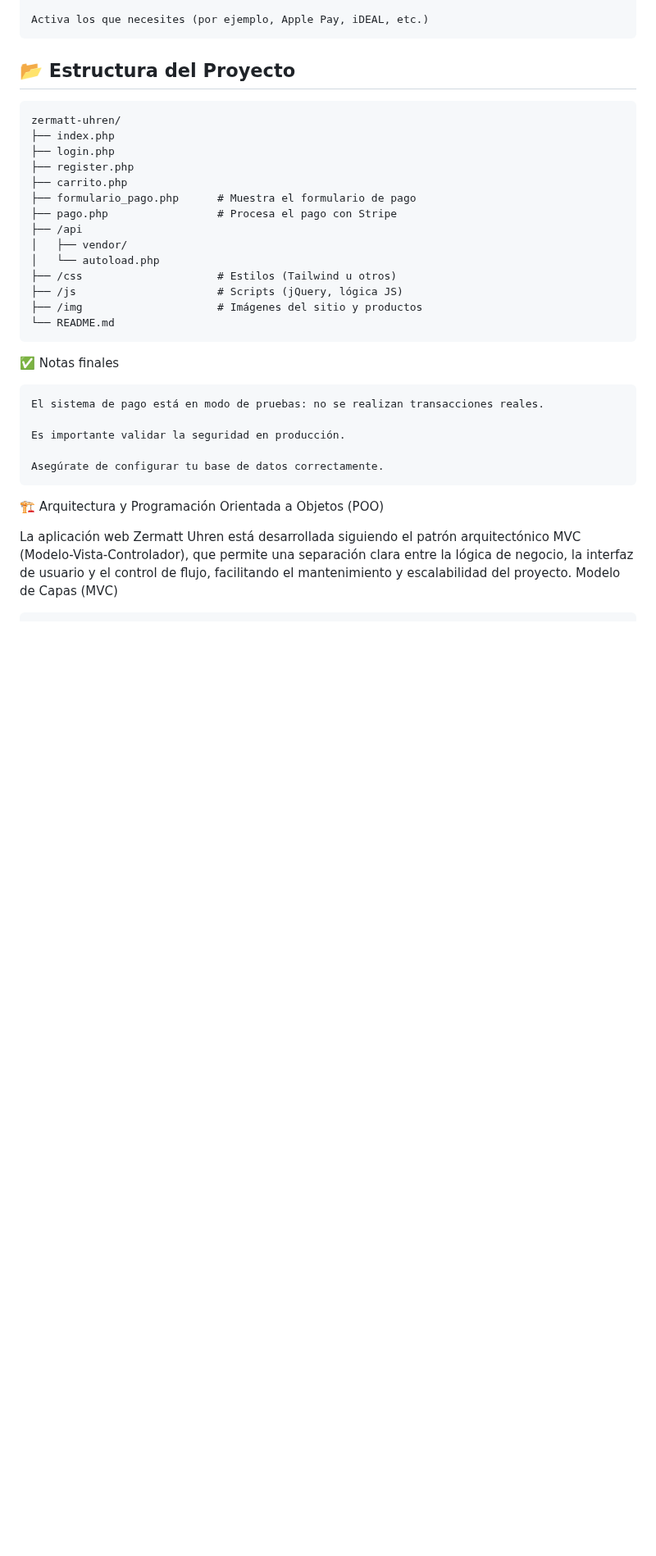
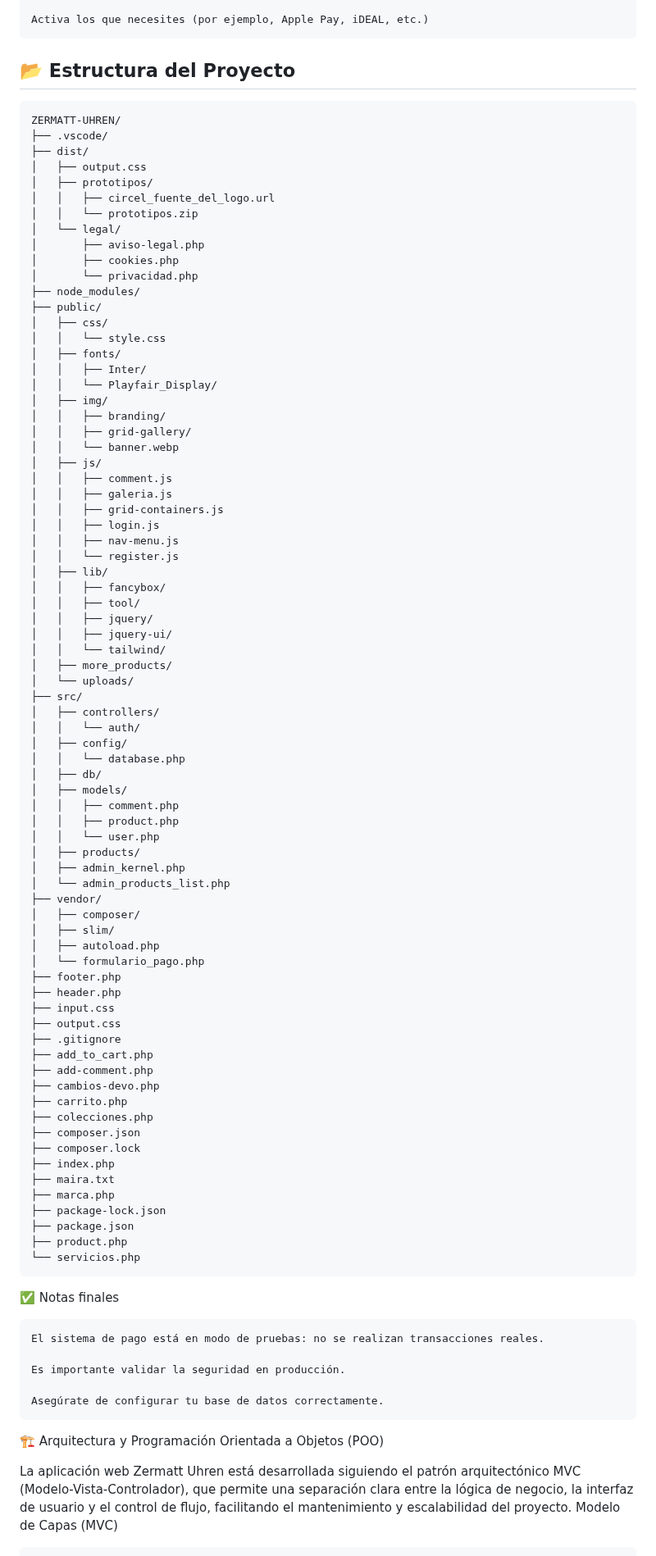
Before and after one commit to ankkdev/tfg_zermatt-uhren, a Markdown page: README.md, the part around the change. Shown at 82% size. Drawn GitHub-style; blank space fills up the shorter version.

````diff
--- a/README.md
+++ b/README.md
@@ -135,20 +135,80 @@ Configuración de otros métodos de pago
 ## 📂 Estructura del Proyecto
 
 ```plaintext
-zermatt-uhren/
+ZERMATT-UHREN/
+├── .vscode/
+├── dist/
+│   ├── output.css
+│   ├── prototipos/
+│   │   ├── circel_fuente_del_logo.url
+│   │   └── prototipos.zip
+│   └── legal/
+│       ├── aviso-legal.php
+│       ├── cookies.php
+│       └── privacidad.php
+├── node_modules/
+├── public/
+│   ├── css/
+│   │   └── style.css
+│   ├── fonts/
+│   │   ├── Inter/
+│   │   └── Playfair_Display/
+│   ├── img/
+│   │   ├── branding/
+│   │   ├── grid-gallery/
+│   │   └── banner.webp
+│   ├── js/
+│   │   ├── comment.js
+│   │   ├── galeria.js
+│   │   ├── grid-containers.js
+│   │   ├── login.js
+│   │   ├── nav-menu.js
+│   │   └── register.js
+│   ├── lib/
+│   │   ├── fancybox/
+│   │   ├── tool/
+│   │   ├── jquery/
+│   │   ├── jquery-ui/
+│   │   └── tailwind/
+│   ├── more_products/
+│   └── uploads/
+├── src/
+│   ├── controllers/
+│   │   └── auth/
+│   ├── config/
+│   │   └── database.php
+│   ├── db/
+│   ├── models/
+│   │   ├── comment.php
+│   │   ├── product.php
+│   │   └── user.php
+│   ├── products/
+│   ├── admin_kernel.php
+│   └── admin_products_list.php
+├── vendor/
+│   ├── composer/
+│   ├── slim/
+│   ├── autoload.php
+│   └── formulario_pago.php
+├── footer.php
+├── header.php
+├── input.css
+├── output.css
+├── .gitignore
+├── add_to_cart.php
+├── add-comment.php
+├── cambios-devo.php
+├── carrito.php
+├── colecciones.php
+├── composer.json
+├── composer.lock
 ├── index.php
-├── login.php
-├── register.php
-├── carrito.php
-├── formulario_pago.php      # Muestra el formulario de pago
-├── pago.php                 # Procesa el pago con Stripe
-├── /api
-│   ├── vendor/
-│   └── autoload.php
-├── /css                     # Estilos (Tailwind u otros)
-├── /js                      # Scripts (jQuery, lógica JS)
-├── /img                     # Imágenes del sitio y productos
-└── README.md
+├── maira.txt
+├── marca.php
+├── package-lock.json
+├── package.json
+├── product.php
+└── servicios.php
 ```
 ✅ Notas finales
 
````
